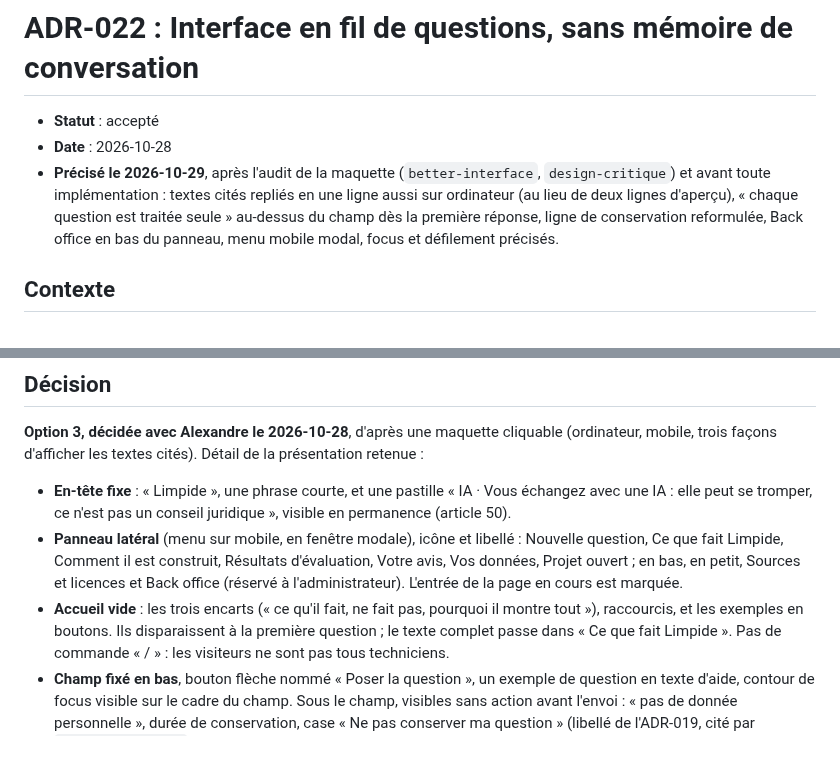
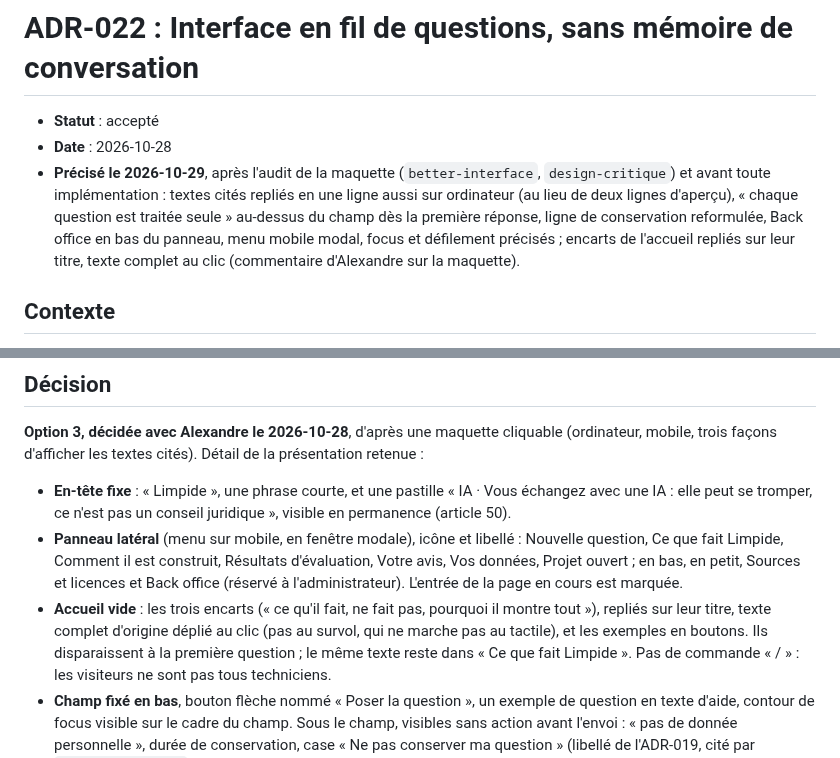
Before and after one commit to olick/limpide, a Markdown page: docs/adr/022-fil-de-questions-sans-memoire.md, 2 parts joined by grey strips. Drawn GitHub-style.

Commit message:
ADR-022 : encarts de l'accueil repliés, texte complet au clic
Retour d'Alexandre sur la maquette : garder le texte complet des trois
encarts, déplié au clic sur leur titre (pas au survol, inutilisable au
tactile).

Co-Authored-By: Claude Opus 5.5 <noreply@anthropic.com>

```diff
--- a/docs/adr/022-fil-de-questions-sans-memoire.md
+++ b/docs/adr/022-fil-de-questions-sans-memoire.md
@@ -5,7 +5,8 @@
 - **Précisé le 2026-10-29**, après l'audit de la maquette (`better-interface`, `design-critique`) et avant toute
   implémentation : textes cités repliés en une ligne aussi sur ordinateur (au lieu de deux lignes d'aperçu),
   « chaque question est traitée seule » au-dessus du champ dès la première réponse, ligne de conservation
-  reformulée, Back office en bas du panneau, menu mobile modal, focus et défilement précisés.
+  reformulée, Back office en bas du panneau, menu mobile modal, focus et défilement précisés ; encarts de l'accueil
+  repliés sur leur titre, texte complet au clic (commentaire d'Alexandre sur la maquette).
 
 ## Contexte
 
@@ -52,8 +53,9 @@ façons d'afficher les textes cités). Détail de la présentation retenue :
 - **Panneau latéral** (menu sur mobile, en fenêtre modale), icône et libellé : Nouvelle question, Ce que fait
   Limpide, Comment il est construit, Résultats d'évaluation, Votre avis, Vos données, Projet ouvert ; en bas, en
   petit, Sources et licences et Back office (réservé à l'administrateur). L'entrée de la page en cours est marquée.
-- **Accueil vide** : les trois encarts (« ce qu'il fait, ne fait pas, pourquoi il montre tout »), raccourcis, et les
-  exemples en boutons. Ils disparaissent à la première question ; le texte complet passe dans « Ce que fait Limpide ».
+- **Accueil vide** : les trois encarts (« ce qu'il fait, ne fait pas, pourquoi il montre tout »), repliés sur leur
+  titre, texte complet d'origine déplié au clic (pas au survol, qui ne marche pas au tactile), et les exemples en
+  boutons. Ils disparaissent à la première question ; le même texte reste dans « Ce que fait Limpide ».
   Pas de commande « / » : les visiteurs ne sont pas tous techniciens.
 - **Champ fixé en bas**, bouton flèche nommé « Poser la question », un exemple de question en texte d'aide, contour
   de focus visible sur le cadre du champ. Sous le champ, visibles sans action avant l'envoi : « pas de donnée
```
Also changed, not shown: docs/plan/semaine-09.md (+1 -1 lines).
